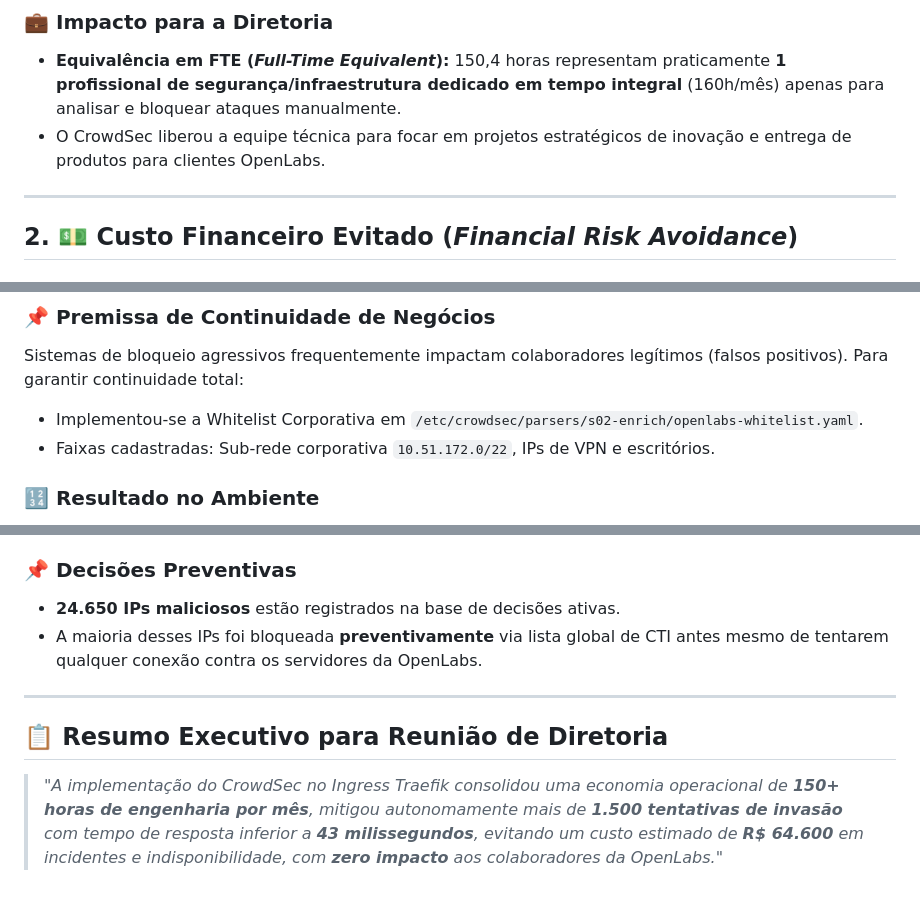
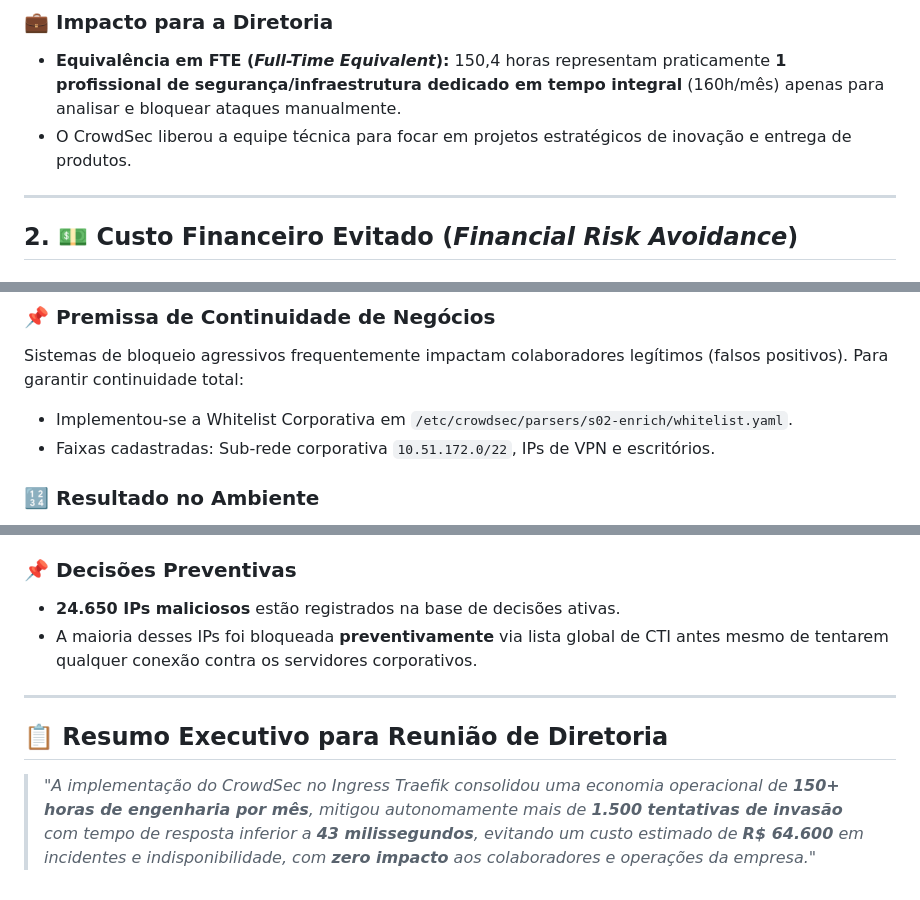
Before and after one commit to confelipe/CrowdSec-Hub, a Markdown page: METRICAS_E_CALCULOS_EXECUTIVOS.md, 3 parts joined by grey strips. GitHub-like rendering.

```diff
--- a/METRICAS_E_CALCULOS_EXECUTIVOS.md
+++ b/METRICAS_E_CALCULOS_EXECUTIVOS.md
@@ -30,7 +29,7 @@ $$\text{Horas Economizadas} = \frac{1.504 \times 6}{60} = \mathbf{150{,}4\text{
 
 ### 💼 Impacto para a Diretoria
 - **Equivalência em FTE (*Full-Time Equivalent*):** 150,4 horas representam praticamente **1 profissional de segurança/infraestrutura dedicado em tempo integral** (160h/mês) apenas para analisar e bloquear ataques manualmente.
-- O CrowdSec liberou a equipe técnica para focar em projetos estratégicos de inovação e entrega de produtos para clientes OpenLabs.
+- O CrowdSec liberou a equipe técnica para focar em projetos estratégicos de inovação e entrega de produtos.
 
 ---
 
@@ -71,7 +70,7 @@ $$\text{Custo Evitado} = (1.504 \times \text{R\$} 35{,}00) + \text{R\$} 12.000{,
 
 ### 📌 Premissa de Continuidade de Negócios
 Sistemas de bloqueio agressivos frequentemente impactam colaboradores legítimos (falsos positivos). Para garantir continuidade total:
-- Implementou-se a Whitelist Corporativa em `/etc/crowdsec/parsers/s02-enrich/openlabs-whitelist.yaml`.
+- Implementou-se a Whitelist Corporativa em `/etc/crowdsec/parsers/s02-enrich/whitelist.yaml`.
 - Faixas cadastradas: Sub-rede corporativa `10.51.172.0/22`, IPs de VPN e escritórios.
 
 ### 🔢 Resultado no Ambiente
@@ -112,10 +111,10 @@ O CrowdSec identificou que **`76.4% das varreduras hostis`** são oriundas de gr
 
 ### 📌 Decisões Preventivas
 - **24.650 IPs maliciosos** estão registrados na base de decisões ativas.
-- A maioria desses IPs foi bloqueada **preventivamente** via lista global de CTI antes mesmo de tentarem qualquer conexão contra os servidores da OpenLabs.
+- A maioria desses IPs foi bloqueada **preventivamente** via lista global de CTI antes mesmo de tentarem qualquer conexão contra os servidores corporativos.
 
 ---
 
 ## 📋 Resumo Executivo para Reunião de Diretoria
 
-> *"A implementação do CrowdSec no Ingress Traefik consolidou uma economia operacional de **150+ horas de engenharia por mês**, mitigou autonomamente mais de **1.500 tentativas de invasão** com tempo de resposta inferior a **43 milissegundos**, evitando um custo estimado de **R$ 64.600** em incidentes e indisponibilidade, com **zero impacto** aos colaboradores da OpenLabs."*
+> *"A implementação do CrowdSec no Ingress Traefik consolidou uma economia operacional de **150+ horas de engenharia por mês**, mitigou autonomamente mais de **1.500 tentativas de invasão** com tempo de resposta inferior a **43 milissegundos**, evitando um custo estimado de **R$ 64.600** em incidentes e indisponibilidade, com **zero impacto** aos colaboradores e operações da empresa."*
```
Also changed, not shown: other parts of METRICAS_E_CALCULOS_EXECUTIVOS.md (+1 -2 lines), README.md (+1 -2 lines).
